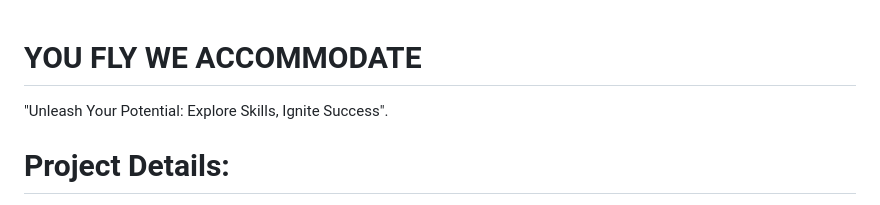
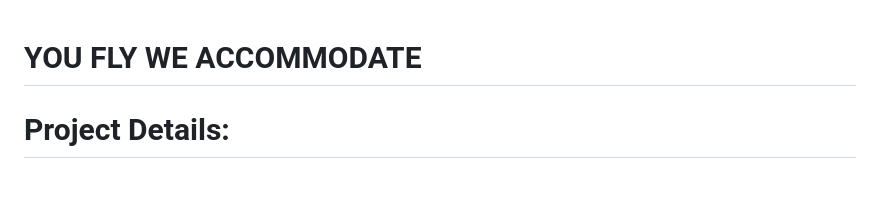
Before and after one commit to NAGA1729/youflyweaccommodate, a Markdown page: README.md, the part around the change. GitHub-like rendering.

```diff
--- a/README.md
+++ b/README.md
@@ -1,6 +1,4 @@
 # YOU FLY WE ACCOMMODATE
-
-"Unleash Your Potential: Explore Skills, Ignite Success".
 
 # Project Details:
 Project Demo URL: https://portal.azure.com/#home
```
